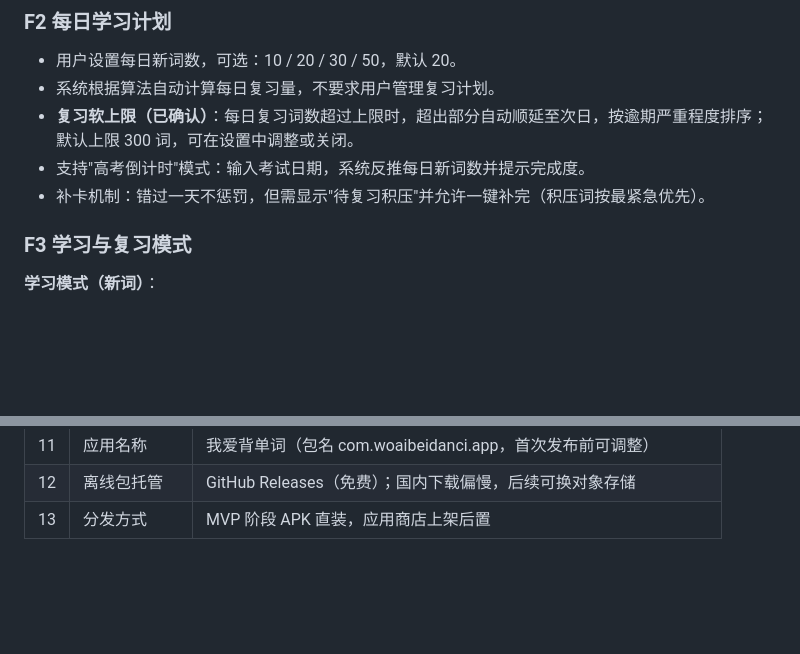
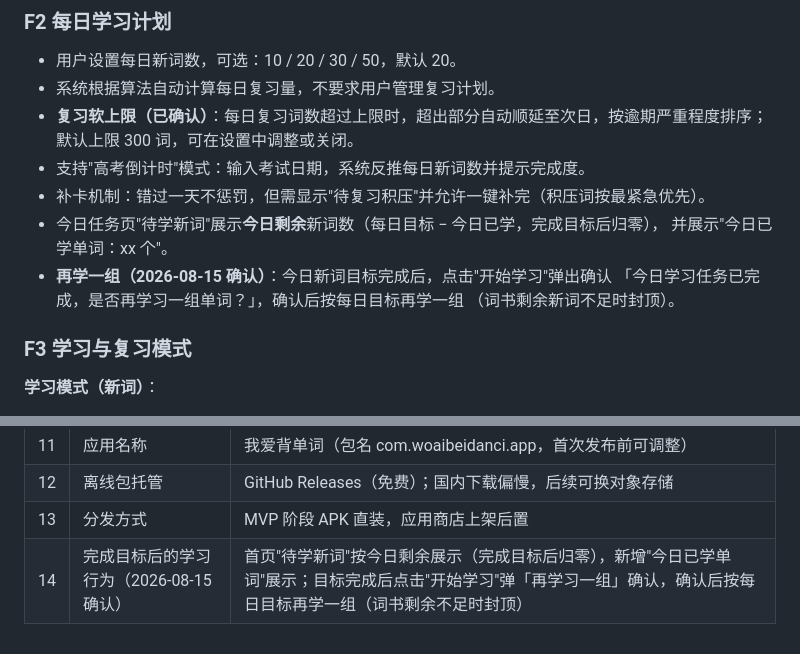
Before and after one commit to Lmx2891632957/HappyBeiDanCi, a Markdown page: PRD.md, 2 parts joined by grey strips. Rendered like a GitHub page; blank space fills up the shorter version.

```diff
--- a/PRD.md
+++ b/PRD.md
@@ -122,6 +122,11 @@
 - **复习软上限（已确认）**：每日复习词数超过上限时，超出部分自动顺延至次日，按逾期严重程度排序；默认上限 300 词，可在设置中调整或关闭。
 - 支持"高考倒计时"模式：输入考试日期，系统反推每日新词数并提示完成度。
 - 补卡机制：错过一天不惩罚，但需显示"待复习积压"并允许一键补完（积压词按最紧急优先）。
+- 今日任务页"待学新词"展示**今日剩余**新词数（每日目标 − 今日已学，完成目标后归零），
+  并展示"今日已学单词：xx 个"。
+- **再学一组（2026-08-15 确认）**：今日新词目标完成后，点击"开始学习"弹出确认
+  「今日学习任务已完成，是否再学习一组单词？」，确认后按每日目标再学一组
+  （词书剩余新词不足时封顶）。
 
 ### F3 学习与复习模式
 
@@ -266,3 +271,4 @@ DailyGoal { userId, newPerDay, reviewCap, examDate?, reminderTime }
 | 11 | 应用名称 | 我爱背单词（包名 com.woaibeidanci.app，首次发布前可调整） |
 | 12 | 离线包托管 | GitHub Releases（免费）；国内下载偏慢，后续可换对象存储 |
 | 13 | 分发方式 | MVP 阶段 APK 直装，应用商店上架后置 |
+| 14 | 完成目标后的学习行为（2026-08-15 确认） | 首页"待学新词"按今日剩余展示（完成目标后归零），新增"今日已学单词"展示；目标完成后点击"开始学习"弹「再学习一组」确认，确认后按每日目标再学一组（词书剩余不足时封顶） |
```
Also changed, not shown: TECH_DOC.md (+17 -0 lines).
